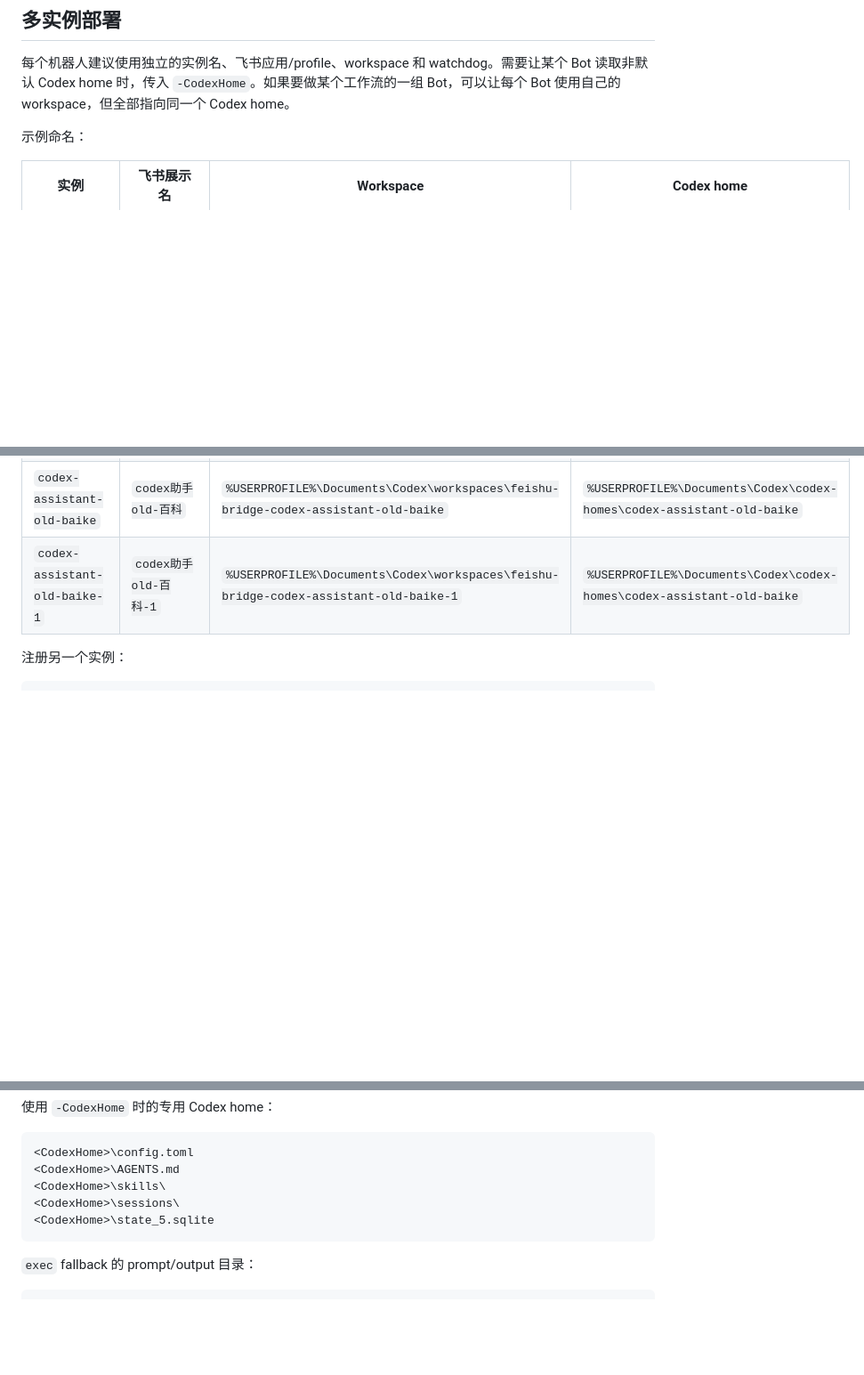
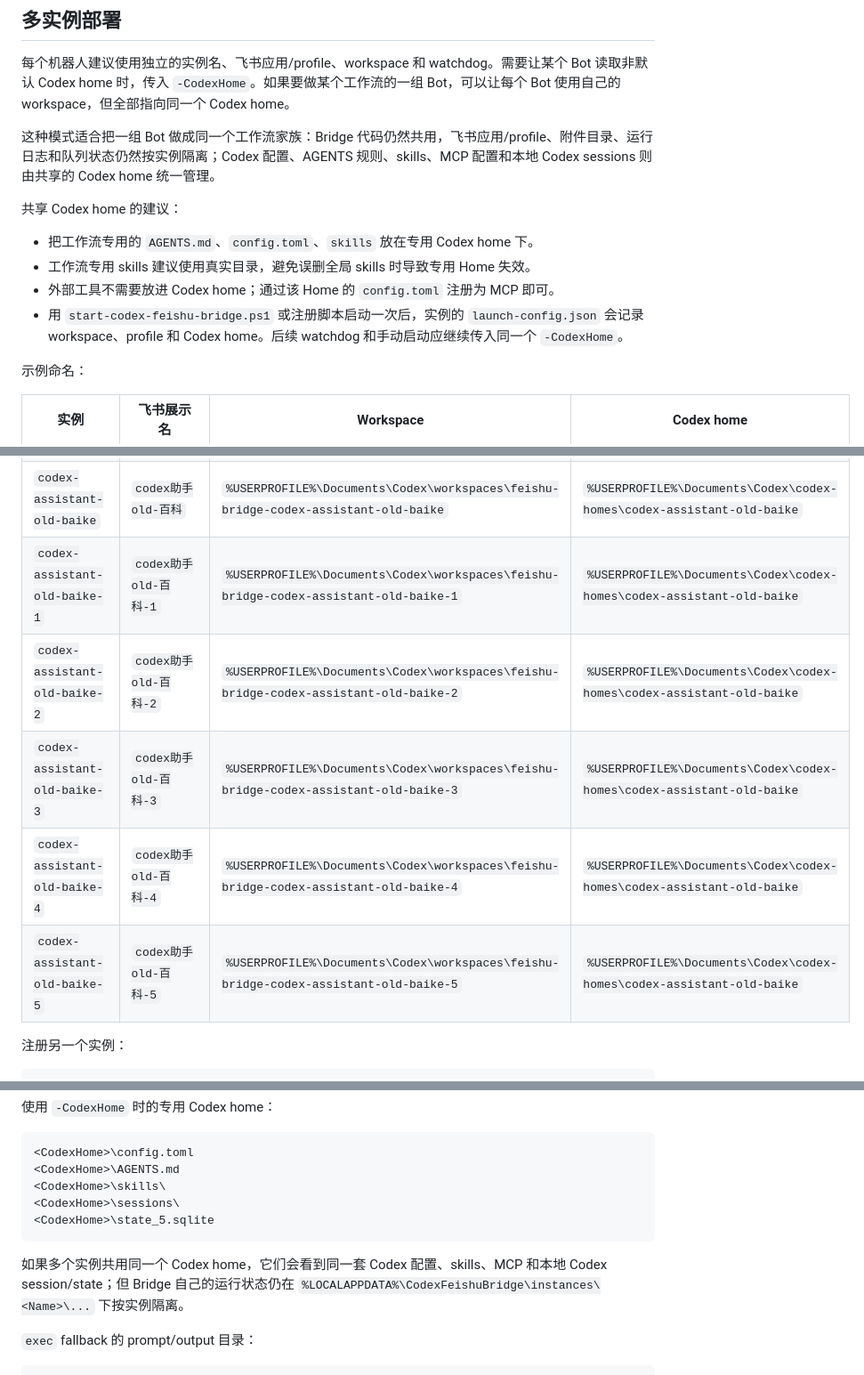
Before and after one commit to yuanzhejiang669-jpg/codex-feishu-bridge, a Markdown page: README.zh-CN.md, 3 parts joined by grey strips. Shown at 89% size. Drawn GitHub-style; blank space fills up the shorter version.

````diff
--- a/README.zh-CN.md
+++ b/README.zh-CN.md
@@ -270,6 +270,15 @@ Watchdog 会注册为 Windows 计划任务，在登录、解锁以及周期触
 
 每个机器人建议使用独立的实例名、飞书应用/profile、workspace 和 watchdog。需要让某个 Bot 读取非默认 Codex home 时，传入 `-CodexHome`。如果要做某个工作流的一组 Bot，可以让每个 Bot 使用自己的 workspace，但全部指向同一个 Codex home。
 
+这种模式适合把一组 Bot 做成同一个工作流家族：Bridge 代码仍然共用，飞书应用/profile、附件目录、运行日志和队列状态仍然按实例隔离；Codex 配置、AGENTS 规则、skills、MCP 配置和本地 Codex sessions 则由共享的 Codex home 统一管理。
+
+共享 Codex home 的建议：
+
+- 把工作流专用的 `AGENTS.md`、`config.toml`、`skills` 放在专用 Codex home 下。
+- 工作流专用 skills 建议使用真实目录，避免误删全局 skills 时导致专用 Home 失效。
+- 外部工具不需要放进 Codex home；通过该 Home 的 `config.toml` 注册为 MCP 即可。
+- 用 `start-codex-feishu-bridge.ps1` 或注册脚本启动一次后，实例的 `launch-config.json` 会记录 workspace、profile 和 Codex home。后续 watchdog 和手动启动应继续传入同一个 `-CodexHome`。
+
 示例命名：
 
 | 实例 | 飞书展示名 | Workspace | Codex home |
@@ -278,6 +287,10 @@ Watchdog 会注册为 Windows 计划任务，在登录、解锁以及周期触
 | `codex-assistant-2` | `Codex Assistant 2` | `%USERPROFILE%\Documents\Codex\workspaces\feishu-bridge-codex-assistant-2` | 默认用户 Codex home |
 | `codex-assistant-old-baike` | `codex助手old-百科` | `%USERPROFILE%\Documents\Codex\workspaces\feishu-bridge-codex-assistant-old-baike` | `%USERPROFILE%\Documents\Codex\codex-homes\codex-assistant-old-baike` |
 | `codex-assistant-old-baike-1` | `codex助手old-百科-1` | `%USERPROFILE%\Documents\Codex\workspaces\feishu-bridge-codex-assistant-old-baike-1` | `%USERPROFILE%\Documents\Codex\codex-homes\codex-assistant-old-baike` |
+| `codex-assistant-old-baike-2` | `codex助手old-百科-2` | `%USERPROFILE%\Documents\Codex\workspaces\feishu-bridge-codex-assistant-old-baike-2` | `%USERPROFILE%\Documents\Codex\codex-homes\codex-assistant-old-baike` |
+| `codex-assistant-old-baike-3` | `codex助手old-百科-3` | `%USERPROFILE%\Documents\Codex\workspaces\feishu-bridge-codex-assistant-old-baike-3` | `%USERPROFILE%\Documents\Codex\codex-homes\codex-assistant-old-baike` |
+| `codex-assistant-old-baike-4` | `codex助手old-百科-4` | `%USERPROFILE%\Documents\Codex\workspaces\feishu-bridge-codex-assistant-old-baike-4` | `%USERPROFILE%\Documents\Codex\codex-homes\codex-assistant-old-baike` |
+| `codex-assistant-old-baike-5` | `codex助手old-百科-5` | `%USERPROFILE%\Documents\Codex\workspaces\feishu-bridge-codex-assistant-old-baike-5` | `%USERPROFILE%\Documents\Codex\codex-homes\codex-assistant-old-baike` |
 
 注册另一个实例：
 
@@ -416,6 +429,8 @@ Workspace 附件目录：
 <CodexHome>\state_5.sqlite
 ```
 
+如果多个实例共用同一个 Codex home，它们会看到同一套 Codex 配置、skills、MCP 和本地 Codex session/state；但 Bridge 自己的运行状态仍在 `%LOCALAPPDATA%\CodexFeishuBridge\instances\<Name>\...` 下按实例隔离。
+
 `exec` fallback 的 prompt/output 目录：
 
 ```text
````
Also changed, not shown: README.md (+15 -0 lines).
